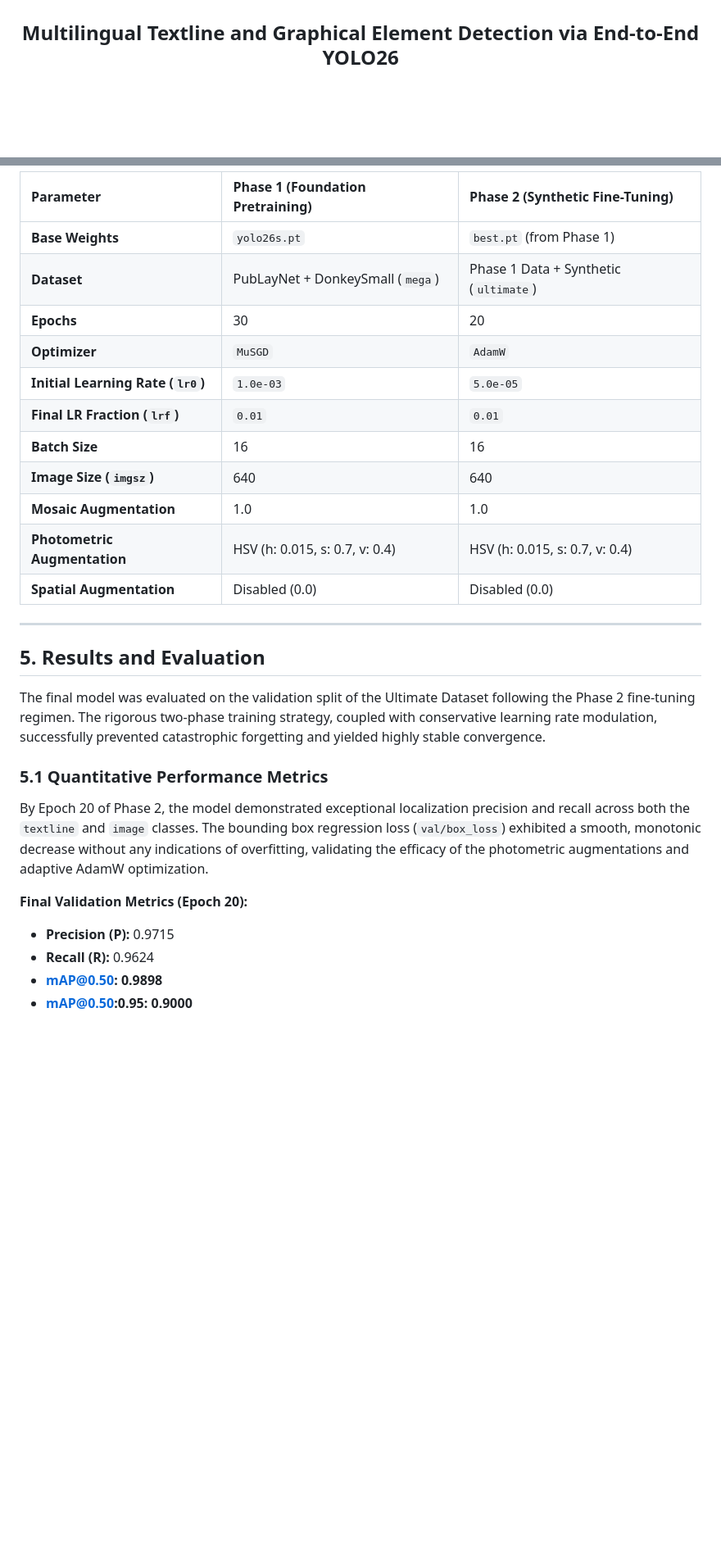
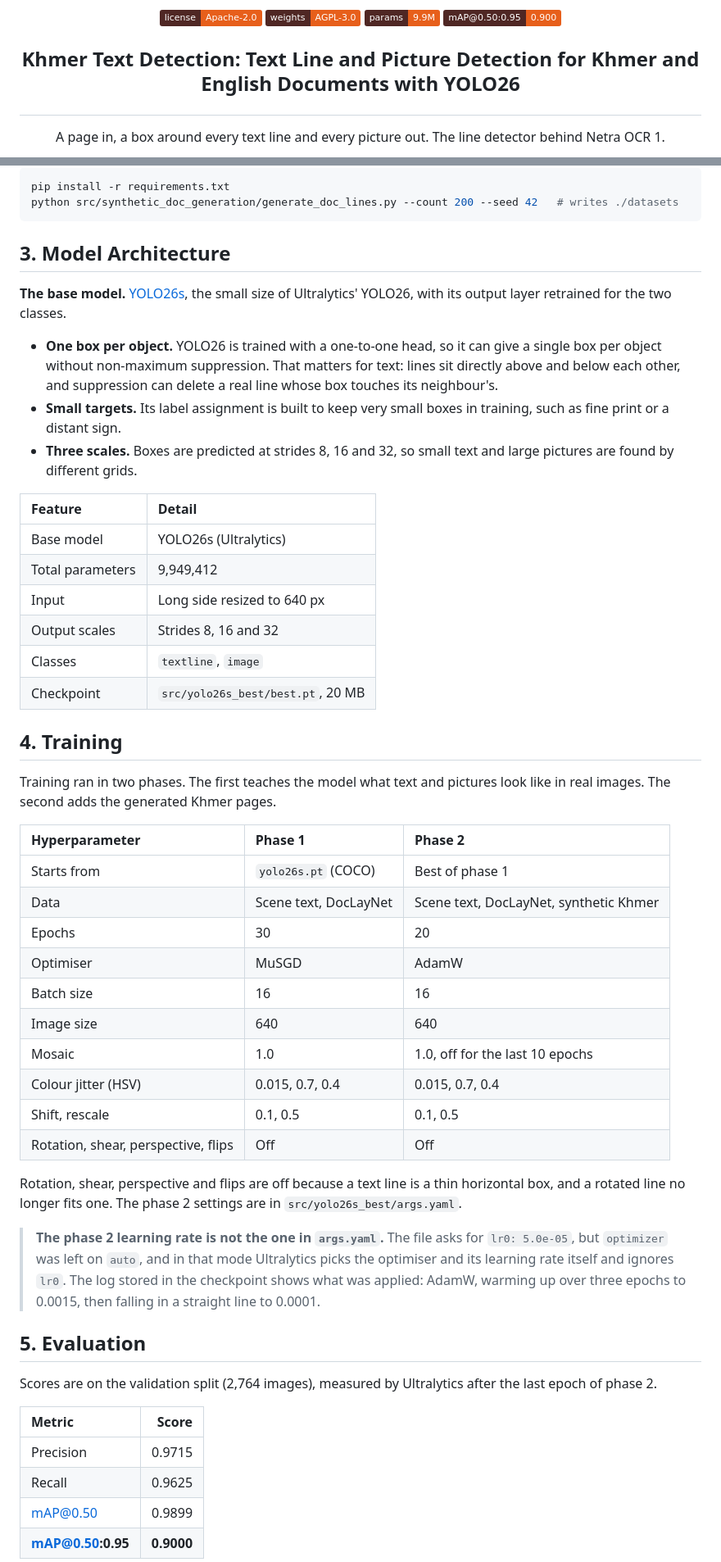
Before and after one commit to netra-ai-lab/Khmer-Text-Detection, a Markdown page: README.md, 2 parts joined by grey strips. Shown at 82% size. Rendered like a GitHub page; badges without logos; blank space fills up the shorter version.

````diff
--- a/README.md
+++ b/README.md
@@ -11,8 +14,19 @@
 </p>
 
+<p align="center">
+  <img src="https://img.shields.io/badge/license-Apache--2.0-e75f1b?labelColor=4f2724" alt="License: Apache-2.0" />
+  <img src="https://img.shields.io/badge/weights-AGPL--3.0-e75f1b?labelColor=4f2724" alt="Weights: AGPL-3.0" />
+  <img src="https://img.shields.io/badge/params-9.9M-e75f1b?labelColor=4f2724" alt="9.9M parameters" />
+  <img src="https://img.shields.io/badge/mAP%400.50%3A0.95-0.900-e75f1b?labelColor=4f2724" alt="mAP@0.50:0.95 of 0.900" />
+</p>
 
 <h2>
 <p align="center">
-  <a href="">Multilingual Textline and Graphical Element Detection via End-to-End YOLO26</a>
+  Khmer Text Detection: Text Line and Picture Detection for Khmer and English Documents with YOLO26
+</p>
+</h2>
+
+<p align="center">
+  A page in, a box around every text line and every picture out. The line detector behind Netra OCR 1.
 </p>
 
@@ -84,30 +95,55 @@ The training regimens for both phases were executed using the parameters detaile
 
-| Parameter | Phase 1 (Foundation Pretraining) | Phase 2 (Synthetic Fine-Tuning) |
+```bash
+pip install -r requirements.txt
+python src/synthetic_doc_generation/generate_doc_lines.py --count 200 --seed 42   # writes ./datasets
+```
+
+## 3. Model Architecture
+
+**The base model.** [YOLO26s](https://github.com/ultralytics/ultralytics), the small size of Ultralytics' YOLO26, with its output layer retrained for the two classes.
+
+- **One box per object.** YOLO26 is trained with a one-to-one head, so it can give a single box per object without non-maximum suppression. That matters for text: lines sit directly above and below each other, and suppression can delete a real line whose box touches its neighbour's.
+- **Small targets.** Its label assignment is built to keep very small boxes in training, such as fine print or a distant sign.
+- **Three scales.** Boxes are predicted at strides 8, 16 and 32, so small text and large pictures are found by different grids.
+
+| Feature | Detail |
+| :--- | :--- |
+| Base model | YOLO26s (Ultralytics) |
+| Total parameters | 9,949,412 |
+| Input | Long side resized to 640 px |
+| Output scales | Strides 8, 16 and 32 |
+| Classes | `textline`, `image` |
+| Checkpoint | `src/yolo26s_best/best.pt`, 20 MB |
+
+## 4. Training
+
+Training ran in two phases. The first teaches the model what text and pictures look like in real images. The second adds the generated Khmer pages.
+
+| Hyperparameter | Phase 1 | Phase 2 |
 | :--- | :--- | :--- |
-| **Base Weights** | `yolo26s.pt` | `best.pt` (from Phase 1) |
-| **Dataset** | PubLayNet + DonkeySmall (`mega`) | Phase 1 Data + Synthetic (`ultimate`) |
-| **Epochs** | 30 | 20 |
-| **Optimizer** | `MuSGD` | `AdamW` |
-| **Initial Learning Rate (`lr0`)** | `1.0e-03` | `5.0e-05` |
-| **Final LR Fraction (`lrf`)** | `0.01` | `0.01` |
-| **Batch Size** | 16 | 16 |
-| **Image Size (`imgsz`)** | 640 | 640 |
-| **Mosaic Augmentation** | 1.0 | 1.0 |
-| **Photometric Augmentation** | HSV (h: 0.015, s: 0.7, v: 0.4) | HSV (h: 0.015, s: 0.7, v: 0.4) |
-| **Spatial Augmentation** | Disabled (0.0) | Disabled (0.0) |
+| Starts from | `yolo26s.pt` (COCO) | Best of phase 1 |
+| Data | Scene text, DocLayNet | Scene text, DocLayNet, synthetic Khmer |
+| Epochs | 30 | 20 |
+| Optimiser | MuSGD | AdamW |
+| Batch size | 16 | 16 |
+| Image size | 640 | 640 |
+| Mosaic | 1.0 | 1.0, off for the last 10 epochs |
+| Colour jitter (HSV) | 0.015, 0.7, 0.4 | 0.015, 0.7, 0.4 |
+| Shift, rescale | 0.1, 0.5 | 0.1, 0.5 |
+| Rotation, shear, perspective, flips | Off | Off |
 
----
+Rotation, shear, perspective and flips are off because a text line is a thin horizontal box, and a rotated line no longer fits one. The phase 2 settings are in `src/yolo26s_best/args.yaml`.
 
-## 5. Results and Evaluation
+> **The phase 2 learning rate is not the one in `args.yaml`.** The file asks for `lr0: 5.0e-05`, but `optimizer` was left on `auto`, and in that mode Ultralytics picks the optimiser and its learning rate itself and ignores `lr0`. The log stored in the checkpoint shows what was applied: AdamW, warming up over three epochs to 0.0015, then falling in a straight line to 0.0001.
 
-The final model was evaluated on the validation split of the Ultimate Dataset following the Phase 2 fine-tuning regimen. The rigorous two-phase training strategy, coupled with conservative learning rate modulation, successfully prevented catastrophic forgetting and yielded highly stable convergence.
+## 5. Evaluation
 
-### 5.1 Quantitative Performance Metrics
-By Epoch 20 of Phase 2, the model demonstrated exceptional localization precision and recall across both the `textline` and `image` classes. The bounding box regression loss (`val/box_loss`) exhibited a smooth, monotonic decrease without any indications of overfitting, validating the efficacy of the photometric augmentations and adaptive AdamW optimization.
+Scores are on the validation split (2,764 images), measured by Ultralytics after the last epoch of phase 2.
 
-**Final Validation Metrics (Epoch 20):**
-*   **Precision (P):** 0.9715
-*   **Recall (R):** 0.9624
-*   **mAP@0.50:** **0.9898**
-*   **mAP@0.50:0.95:** **0.9000**
+| Metric | Score |
+| :--- | ---: |
+| Precision | 0.9715 |
+| Recall | 0.9625 |
+| mAP@0.50 | 0.9899 |
+| **mAP@0.50:0.95** | **0.9000** |
 
````
Also changed, not shown: other parts of README.md (+136 -141 lines), assets/symbol.png (added), assets/training.png (added), assets/wordmark-latin.png (added), 5 other files.
